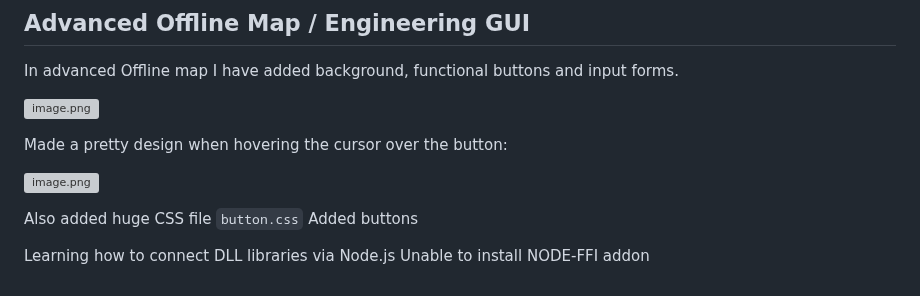
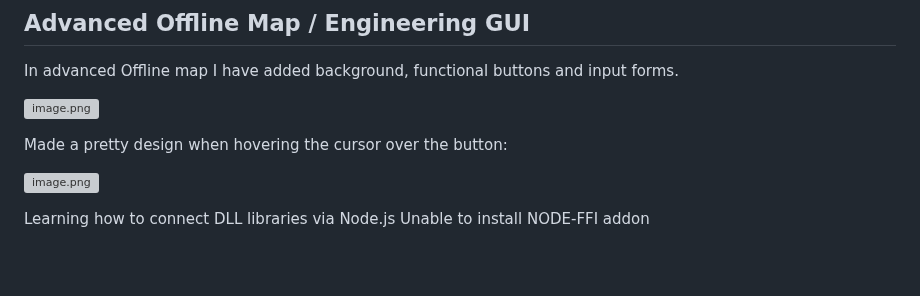
Before and after one commit to d4n93rS4nY0k/JavaScriptOwnEducation, a Markdown page: README.md, the part around the change. GitHub-like rendering; blank space fills up the shorter version; grey boxes are pictures that could not be loaded.

```diff
--- a/README.md
+++ b/README.md
@@ -108,8 +108,5 @@ Made a pretty design when hovering the cursor over the button:
 
 [![image.png](https://i.postimg.cc/bJqYN9fk/image.png)](https://postimg.cc/KKsh0Lz8)
 
-Also added huge CSS file `button.css`
-Added buttons
-
 Learning how to connect DLL libraries via Node.js
 Unable to install NODE-FFI addon
```
